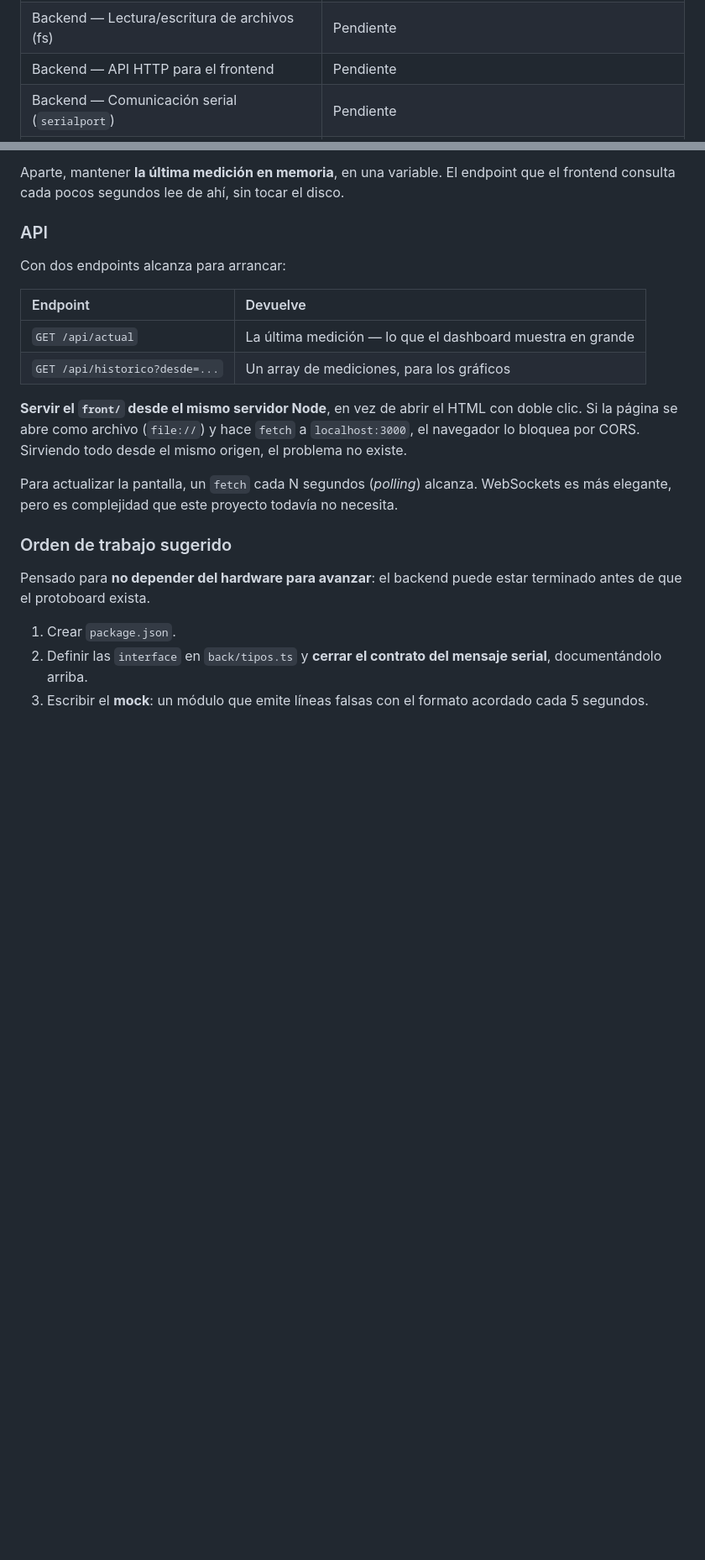
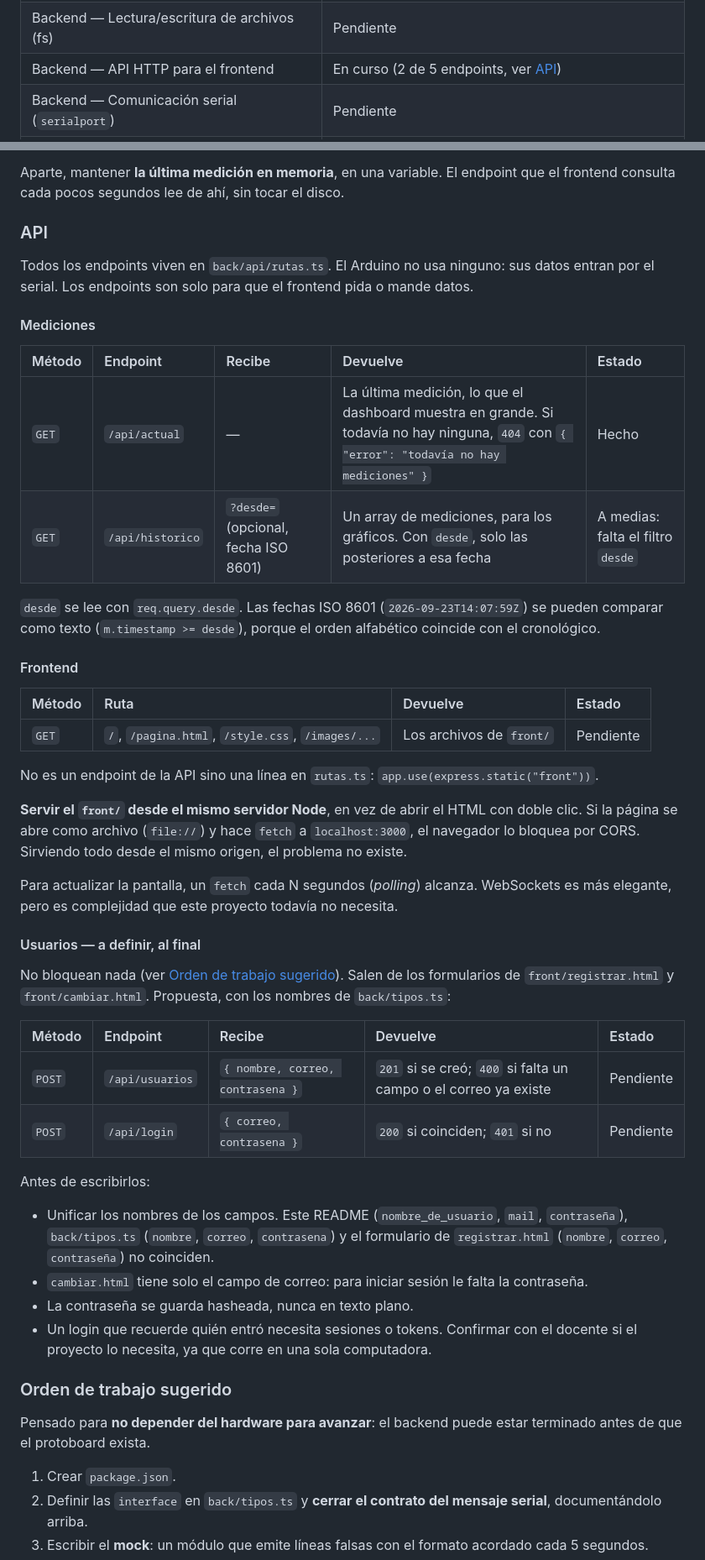
Before and after one commit to nitkinjoaco/Terrasense, a Markdown page: README.md, 2 parts joined by grey strips. Shown at 84% size. Rendered like a GitHub page; blank space fills up the shorter version.

Commit message:
README: documentar todos los endpoints de la API
- Sección API con los endpoints de mediciones (actual e histórico con
  el filtro desde), servir el front y la propuesta de usuarios y login
- Estado del proyecto y próximos pasos actualizados con lo que ya está
  hecho en back/

```diff
--- a/README.md
+++ b/README.md
@@ -32,7 +32,7 @@ Fase 2 en curso.
 | Backend — `package.json` y `tsconfig.json` | Completado |
 | Backend — Tipos y modelo de datos | En curso (`back/tipos.ts` son variables sueltas, faltan las `interface`) |
 | Backend — Lectura/escritura de archivos (fs) | Pendiente |
-| Backend — API HTTP para el frontend | Pendiente |
+| Backend — API HTTP para el frontend | En curso (2 de 5 endpoints, ver [API](#api)) |
 | Backend — Comunicación serial (`serialport`) | Pendiente |
 | TIMI — Wireframes, paleta, UI Kit, modelado 3D base | Completado |
 
@@ -289,16 +289,44 @@ Aparte, mantener **la última medición en memoria**, en una variable. El endpoi
 
 ### API
 
-Con dos endpoints alcanza para arrancar:
+Todos los endpoints viven en `back/api/rutas.ts`. El Arduino no usa ninguno: sus datos entran por el serial. Los endpoints son solo para que el frontend pida o mande datos.
 
-| Endpoint | Devuelve |
-| :--- | :--- |
-| `GET /api/actual` | La última medición — lo que el dashboard muestra en grande |
-| `GET /api/historico?desde=...` | Un array de mediciones, para los gráficos |
+#### Mediciones
+
+| Método | Endpoint | Recibe | Devuelve | Estado |
+| :--- | :--- | :--- | :--- | :--- |
+| `GET` | `/api/actual` | — | La última medición, lo que el dashboard muestra en grande. Si todavía no hay ninguna, `404` con `{ "error": "todavía no hay mediciones" }` | Hecho |
+| `GET` | `/api/historico` | `?desde=` (opcional, fecha ISO 8601) | Un array de mediciones, para los gráficos. Con `desde`, solo las posteriores a esa fecha | A medias: falta el filtro `desde` |
+
+`desde` se lee con `req.query.desde`. Las fechas ISO 8601 (`2026-09-23T14:07:59Z`) se pueden comparar como texto (`m.timestamp >= desde`), porque el orden alfabético coincide con el cronológico.
+
+#### Frontend
+
+| Método | Ruta | Devuelve | Estado |
+| :--- | :--- | :--- | :--- |
+| `GET` | `/`, `/pagina.html`, `/style.css`, `/images/...` | Los archivos de `front/` | Pendiente |
+
+No es un endpoint de la API sino una línea en `rutas.ts`: `app.use(express.static("front"))`.
 
 **Servir el `front/` desde el mismo servidor Node**, en vez de abrir el HTML con doble clic. Si la página se abre como archivo (`file://`) y hace `fetch` a `localhost:3000`, el navegador lo bloquea por CORS. Sirviendo todo desde el mismo origen, el problema no existe.
 
 Para actualizar la pantalla, un `fetch` cada N segundos (*polling*) alcanza. WebSockets es más elegante, pero es complejidad que este proyecto todavía no necesita.
+
+#### Usuarios — a definir, al final
+
+No bloquean nada (ver [Orden de trabajo sugerido](#orden-de-trabajo-sugerido)). Salen de los formularios de `front/registrar.html` y `front/cambiar.html`. Propuesta, con los nombres de `back/tipos.ts`:
+
+| Método | Endpoint | Recibe | Devuelve | Estado |
+| :--- | :--- | :--- | :--- | :--- |
+| `POST` | `/api/usuarios` | `{ nombre, correo, contrasena }` | `201` si se creó; `400` si falta un campo o el correo ya existe | Pendiente |
+| `POST` | `/api/login` | `{ correo, contrasena }` | `200` si coinciden; `401` si no | Pendiente |
+
+Antes de escribirlos:
+
+- Unificar los nombres de los campos. Este README (`nombre_de_usuario`, `mail`, `contraseña`), `back/tipos.ts` (`nombre`, `correo`, `contrasena`) y el formulario de `registrar.html` (`nombre`, `correo`, `contraseña`) no coinciden.
+- `cambiar.html` tiene solo el campo de correo: para iniciar sesión le falta la contraseña.
+- La contraseña se guarda hasheada, nunca en texto plano.
+- Un login que recuerde quién entró necesita sesiones o tokens. Confirmar con el docente si el proyecto lo necesita, ya que corre en una sola computadora.
 
 ### Orden de trabajo sugerido
 
```
Also changed, not shown: other parts of README.md (+9 -4 lines).
